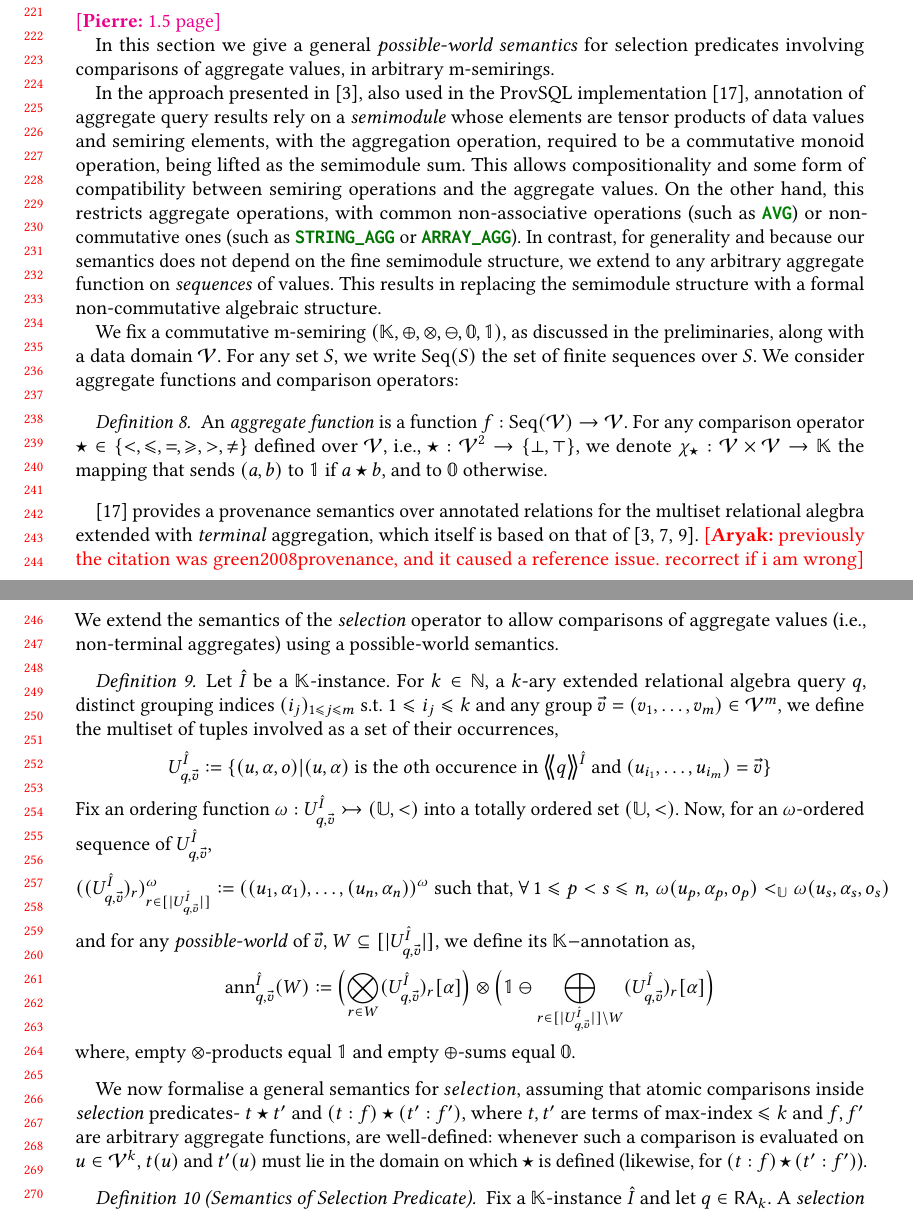
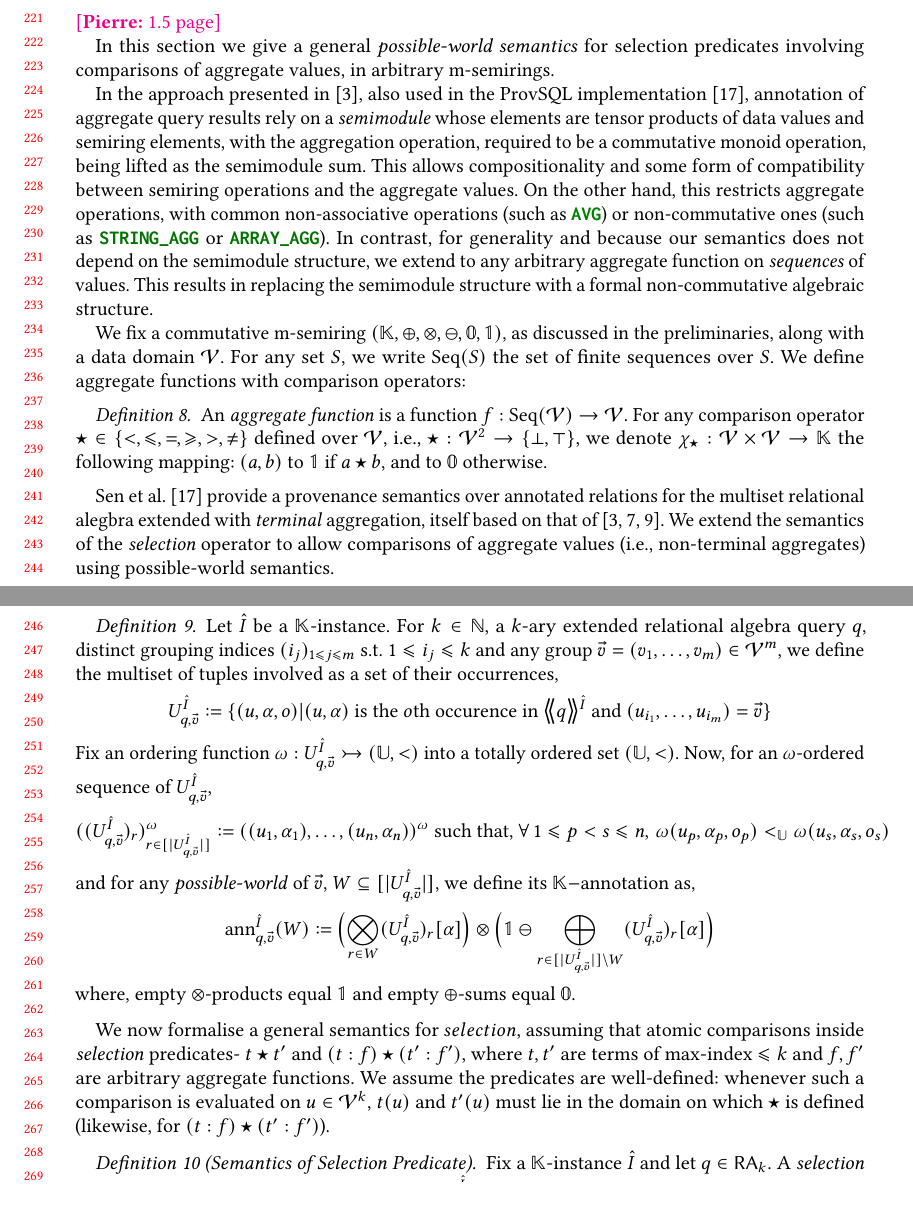
Before and after one commit to pratik2358/provsql_having, a LaTeX paper (main.tex, which reads semantics.tex): two parts of pages 5 and 6 of 31, joined at a grey line, cut so that both start at the same text, the shorter picture padded with empty space. Compiled offline with pdfLaTeX.

Commit message:
minor pass over semantics

```diff
--- a/semantics.tex
+++ b/semantics.tex
@@ -16,7 +16,7 @@ form of compatibility between semiring operations and the aggregate
 values. On the other hand, this restricts aggregate operations, with
 common non-associative operations (such as \sql{AVG}) or non-commutative ones
 (such as \fakesql{STRING\_AGG} or \fakesql{ARRAY\_AGG}). In contrast, for
-generality and because our semantics does not depend on the fine
+generality and because our semantics does not depend on the
 semimodule structure, we extend to any arbitrary aggregate function on
 \emph{sequences} of values. This results in replacing the semimodule
 structure with a formal non-commutative algebraic structure.
@@ -24,7 +24,7 @@ structure with a formal non-commutative algebraic structure.
 We fix a commutative m-semiring
 $(\mathbb{K},\oplus,\otimes,\ominus,\mathbb{0},\mathbb{1})$, as discussed in the preliminaries, along with a data domain $\mathcal{V}$.
 For any set~$S$, we write $\Seq(S)$ the set of finite sequences over $S$.
-We consider aggregate functions and comparison operators:
+We define aggregate functions with comparison operators:
 \begin{definition}
 An \emph{aggregate function} is a function  $f:\Seq(\mathcal{V})\to\mathcal{V}$.
   For any comparison operator $\op\in\{<,\leq,=,\geq,>,\neq\}$ defined
@@ -32,18 +32,17 @@ An \emph{aggregate function} is a function  $f:\Seq(\mathcal{V})\to\mathcal{V}$.
   \{\bot,\top\}$, we denote
 \(
   \chi_{\op}:\mathcal{V}\times\mathcal{V}\to \mathbb{K}
-  \) the mapping that sends $(a,b)$ to $\mathbb{1}$ if $a\op b$, and to
+  \) the following mapping: $(a,b)$ to $\mathbb{1}$ if $a\op b$, and to
   $\mathbb{0}$ otherwise.
 \end{definition}
 
-\cite{sen2026provsql} provides a provenance semantics over annotated
+Sen et al.~\cite{sen2026provsql} provide a provenance semantics over annotated
 relations for the multiset relational alegbra extended with
 \emph{terminal} aggregation,
-which itself is based on that of
+itself based on that of
 \cite{green2007provenance,geerts2010database,amsterdamer2011provenance}.
-\rjok{previously the citation was green2008provenance, and it caused a reference issue. recorrect if i am wrong}
 We extend the semantics of the \emph{selection} operator to allow
-comparisons of aggregate values (i.e., non-terminal aggregates) using a
+comparisons of aggregate values (i.e., non-terminal aggregates) using
 possible-world semantics.
 %\pierre{We need to add an ordering function on aggregation.}
 %We now introduce \emph{aggregate comparison atoms} in \emph{selection} conditions:
@@ -84,7 +83,7 @@ where, empty $\otimes$-products equal $\mathbb{1}$ and empty $\oplus$-sums equal
 % \vals_t(W) \defeq \mset{\, t(u) \mid (u,\alpha)\in W\,}
 % \]
 % \end{definition}
-We now formalise a general semantics for $selection$, assuming that atomic comparisons inside \emph{selection} predicates- $t\op t'$ and $(t:f) \op (t':f')$, where $t, t'$ are terms of max-index $\leq k$ and $f,f'$ are arbitrary aggregate functions, are well-defined: whenever such a comparison is evaluated on $u\in\mathcal V^k$, $t(u)$ and $t'(u)$  must lie in the domain on
+We now formalise a general semantics for $selection$, assuming that atomic comparisons inside \emph{selection} predicates- $t\op t'$ and $(t:f) \op (t':f')$, where $t, t'$ are terms of max-index $\leq k$ and $f,f'$ are arbitrary aggregate functions. We assume the predicates are well-defined: whenever such a comparison is evaluated on $u\in\mathcal V^k$, $t(u)$ and $t'(u)$  must lie in the domain on
 which $\op$ is defined (likewise, for $(t:f)\op(t':f')$).
 \begin{definition}[Semantics of Selection Predicate]
 Fix a $\mathbb K$-instance $\hat I$  and let $q\in \RA_k$.
```
